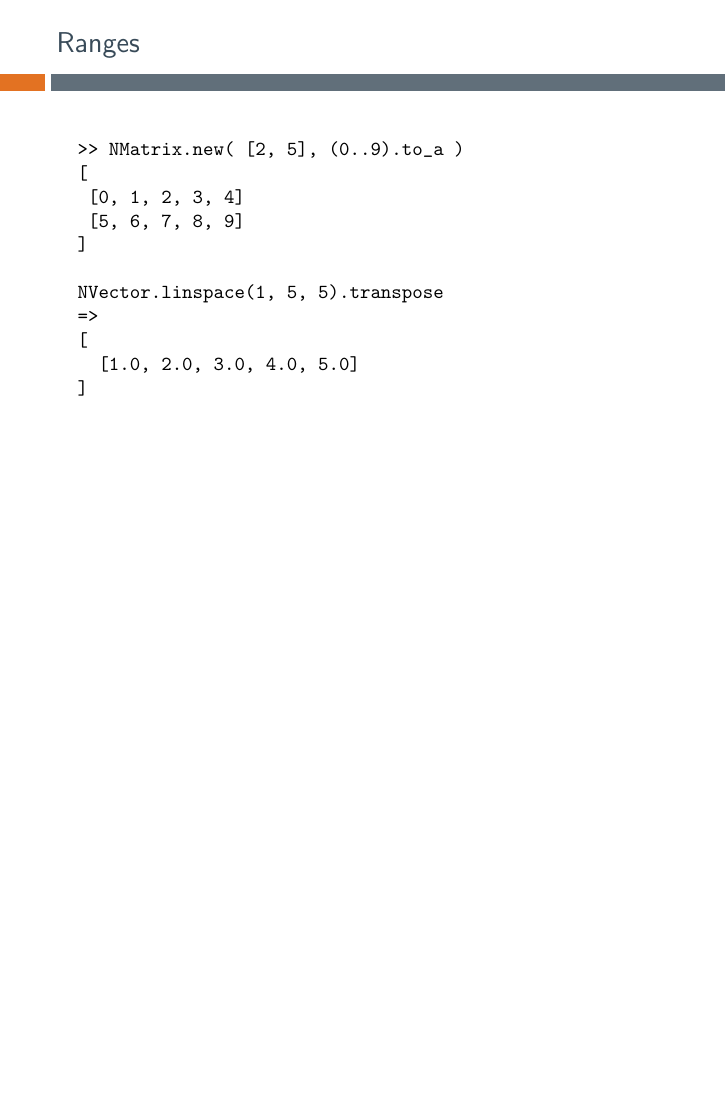
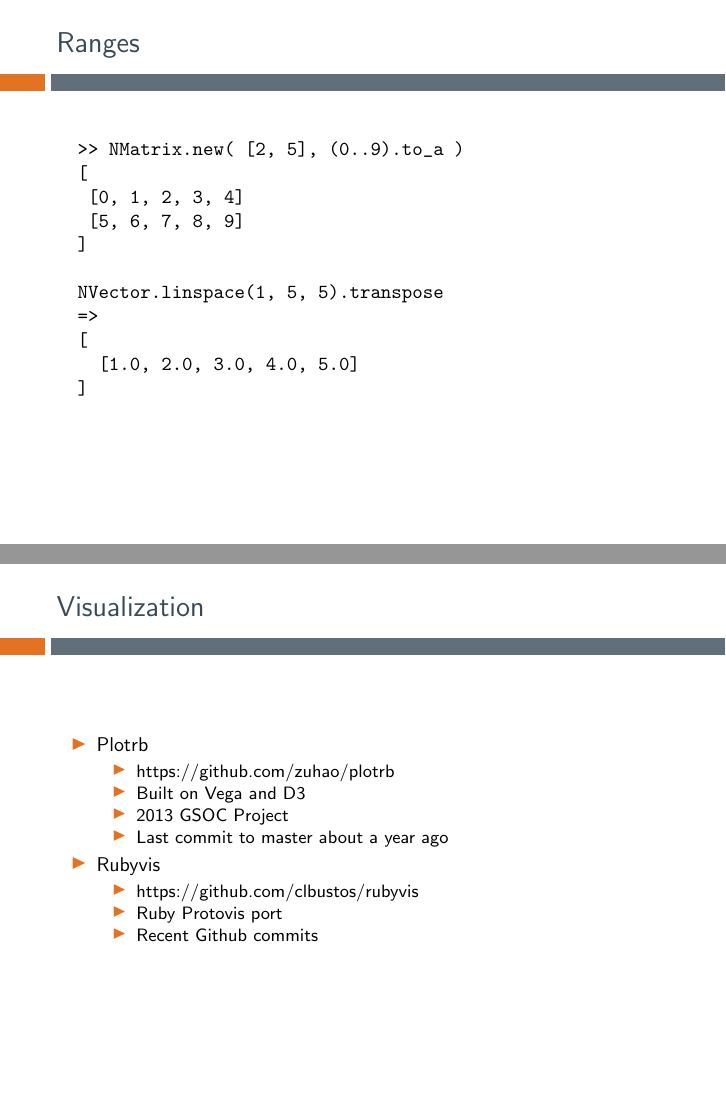
Before and after one commit to mifrosu/amazingstoke_talks, LaTeX slides (2014_sept_sciruby/mos_2014_sciruby.tex): page 10 of 12 before the commit and pages 10 and 11 of 13 after it, the two joined at a grey line, the shorter picture padded with empty space. Compiled offline with pdfLaTeX.

Commit message:
Adds initial visualization work

```diff
--- a/2014_sept_sciruby/mos_2014_sciruby.tex
+++ b/2014_sept_sciruby/mos_2014_sciruby.tex
@@ -275,6 +275,26 @@
 \end{frame}
 
 
+%--------------- Visualization ------------------
+\begin{frame}
+  \frametitle{Visualization}
+  \begin{itemize}
+    \item Plotrb
+      \begin{itemize}
+          \item https://github.com/zuhao/plotrb
+          \item Built on Vega and D3
+          \item 2013 GSOC Project
+          \item Last commit to master about a year ago
+      \end{itemize}
+    \item Rubyvis
+      \begin{itemize}
+          \item https://github.com/clbustos/rubyvis
+          \item Ruby Protovis port
+          \item Recent Github commits
+      \end{itemize}
+  \end{itemize}
+\end{frame}
+
 \begin{frame}
  \frametitle{Water/Oil Emulsion Stability with Electrolytes}
 \begin{columns}
```
Also changed, not shown: 2014_sept_sciruby/mos_2014_sciruby.pdf, 2 other files.
